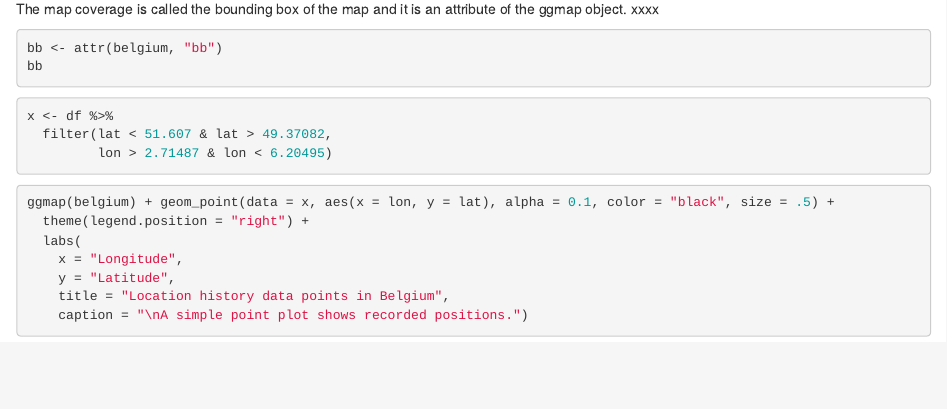
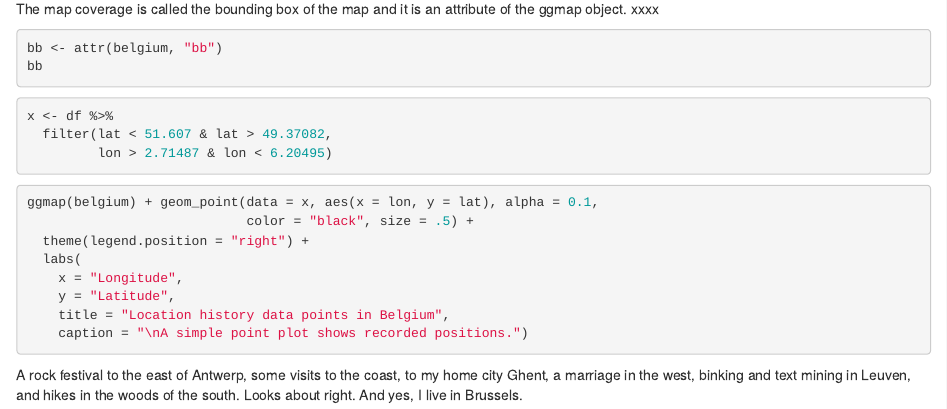
Before and after one commit to madcap1090/blog, an R Markdown document (content/post/2019-03-30-google-location-tracking.Rmd): the page in a window 1100 px wide, from 1570 px down. Rendered offline with R 4.5, knitr and Pandoc, with nearby package versions; the code chunks are not run, so their results and figures are left out.

Commit message:
some more details

````diff
--- a/content/post/2019-03-30-google-location-tracking.Rmd
+++ b/content/post/2019-03-30-google-location-tracking.Rmd
@@ -143,3 +144,5 @@ ggmap(belgium) + geom_point(data = x, aes(x = lon, y = lat), alpha = 0.1, color
     title = "Location history data points in Belgium",
     caption = "\nA simple point plot shows recorded positions.")
 ```
+
+A rock festival to the east of Antwerp, some visits to the coast, to my home city Ghent, a marriage in the west, binking and text mining in Leuven, and hikes in the woods of the south. Looks about right. And yes, I live in Brussels.
````
Also changed, not shown: content/post/2019-03-30-google-location-tracking.Rmd (3 more changed lines).
